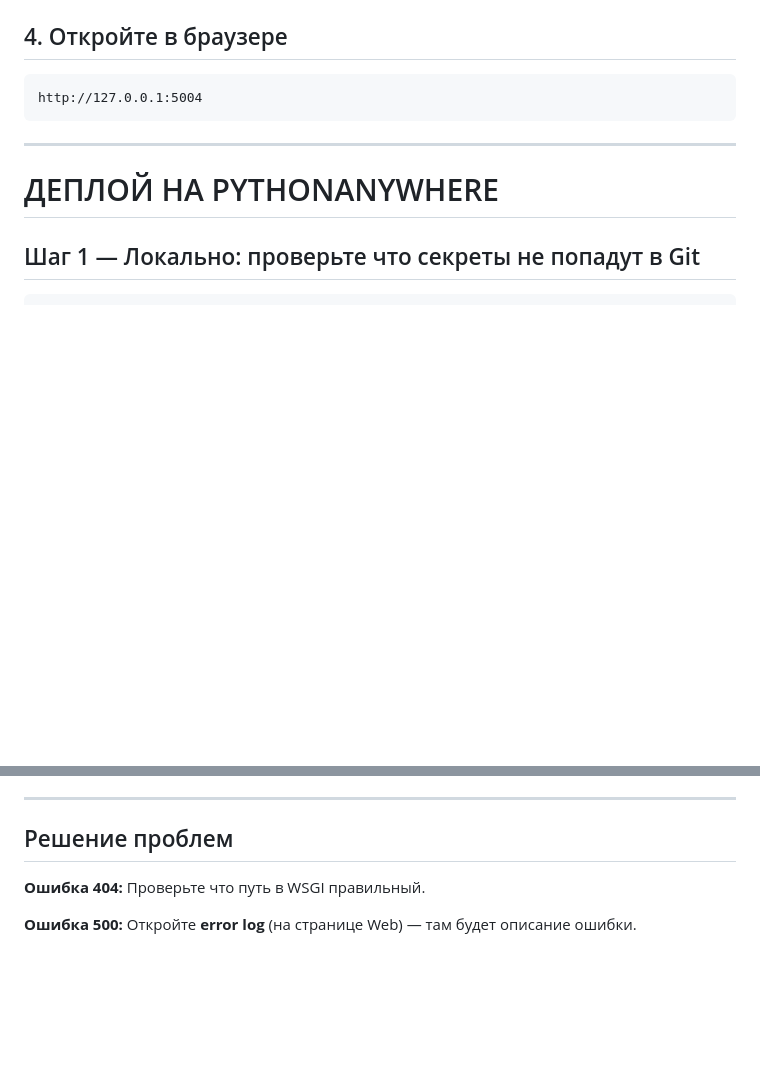
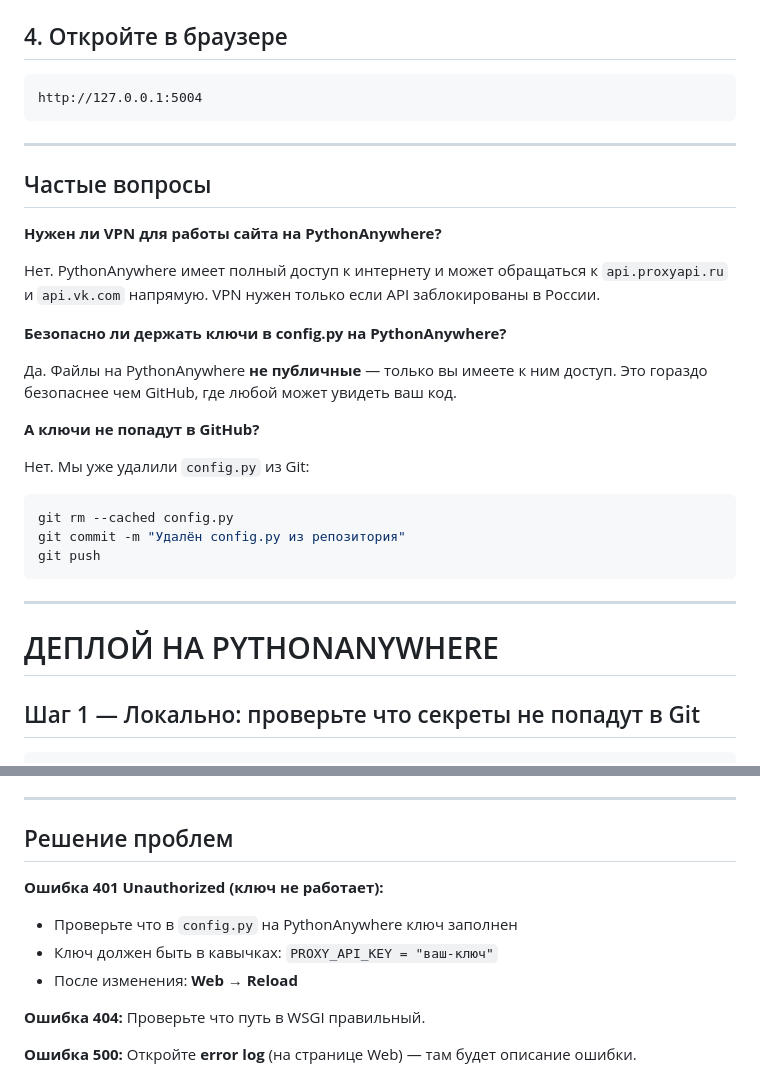
Before and after one commit to MIK77-ae/Website-OpenCod, a Markdown page: SiteGenPostSimp/readme.md, 2 parts joined by grey strips. Rendered like a GitHub page; blank space fills up the shorter version.

Commit message:
FAQ секция + решение ошибки 401 в readme.md

````diff
--- a/SiteGenPostSimp/readme.md
+++ b/SiteGenPostSimp/readme.md
@@ -73,6 +73,27 @@ python app.py
 
 ```
 http://127.0.0.1:5004
+```
+
+---
+
+## Частые вопросы
+
+**Нужен ли VPN для работы сайта на PythonAnywhere?**
+
+Нет. PythonAnywhere имеет полный доступ к интернету и может обращаться к `api.proxyapi.ru` и `api.vk.com` напрямую. VPN нужен только если API заблокированы в России.
+
+**Безопасно ли держать ключи в config.py на PythonAnywhere?**
+
+Да. Файлы на PythonAnywhere **не публичные** — только вы имеете к ним доступ. Это гораздо безопаснее чем GitHub, где любой может увидеть ваш код.
+
+**А ключи не попадут в GitHub?**
+
+Нет. Мы уже удалили `config.py` из Git:
+```bash
+git rm --cached config.py
+git commit -m "Удалён config.py из репозитория"
+git push
 ```
 
 ---
@@ -179,6 +200,11 @@ pip list | findstr flask
 
 ## Решение проблем
 
+**Ошибка 401 Unauthorized (ключ не работает):**
+- Проверьте что в `config.py` на PythonAnywhere ключ заполнен
+- Ключ должен быть в кавычках: `PROXY_API_KEY = "ваш-ключ"`
+- После изменения: **Web** → **Reload**
+
 **Ошибка 404:** Проверьте что путь в WSGI правильный.
 
 **Ошибка 500:** Откройте **error log** (на странице Web) — там будет описание ошибки.
````
